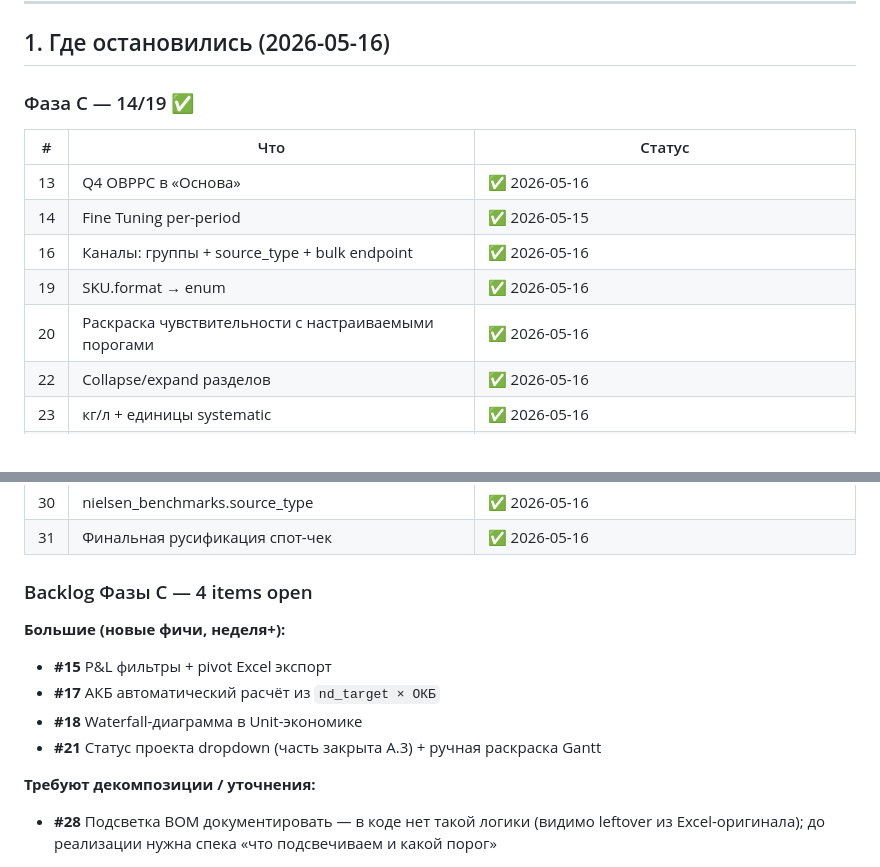
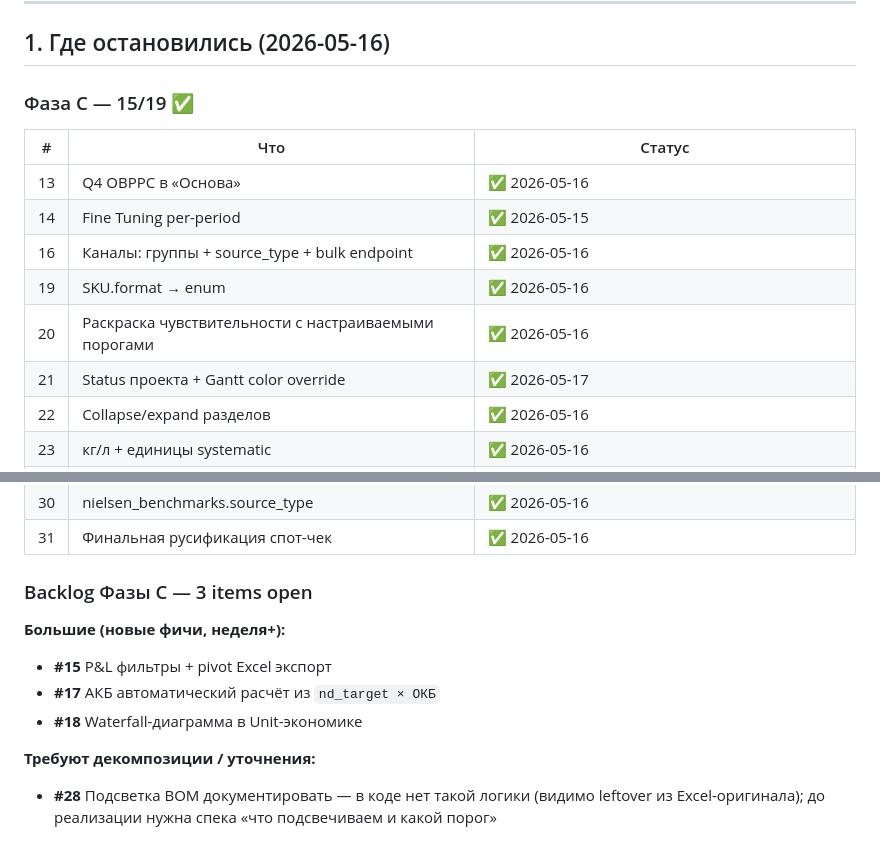
Before and after one commit to slesarev92/DB2, a Markdown page: GO5.md, 2 parts joined by grey strips. GitHub-like rendering.

```diff
--- a/GO5.md
+++ b/GO5.md
@@ -23,7 +23,7 @@
 
 ## 1. Где остановились (2026-05-16)
 
-### Фаза C — 14/19 ✅
+### Фаза C — 15/19 ✅
 
 | # | Что | Статус |
 |---|---|---|
@@ -32,6 +32,7 @@
 | 16 | Каналы: группы + source_type + bulk endpoint | ✅ 2026-05-16 |
 | 19 | SKU.format → enum | ✅ 2026-05-16 |
 | 20 | Раскраска чувствительности с настраиваемыми порогами | ✅ 2026-05-16 |
+| 21 | Status проекта + Gantt color override | ✅ 2026-05-17 |
 | 22 | Collapse/expand разделов | ✅ 2026-05-16 |
 | 23 | кг/л + единицы systematic | ✅ 2026-05-16 |
 | 24 | Сценарии: перенос в «Анализ» + name | ✅ 2026-05-16 (интермиттирующая ошибка ⚠️ defer'нута) |
@@ -42,13 +43,12 @@
 | 30 | nielsen_benchmarks.source_type | ✅ 2026-05-16 |
 | 31 | Финальная русификация спот-чек | ✅ 2026-05-16 |
 
-### Backlog Фазы C — 4 items open
+### Backlog Фазы C — 3 items open
 
 **Большие (новые фичи, неделя+):**
 - **#15** P&L фильтры + pivot Excel экспорт
 - **#17** АКБ автоматический расчёт из `nd_target × ОКБ`
 - **#18** Waterfall-диаграмма в Unit-экономике
-- **#21** Статус проекта dropdown (часть закрыта A.3) + ручная раскраска Gantt
 
 **Требуют декомпозиции / уточнения:**
 - **#28** Подсветка BOM документировать — в коде нет такой логики (видимо leftover из Excel-оригинала); до реализации нужна спека «что подсвечиваем и какой порог»
```
Also changed, not shown: CHANGELOG.md (+9 -0 lines).
